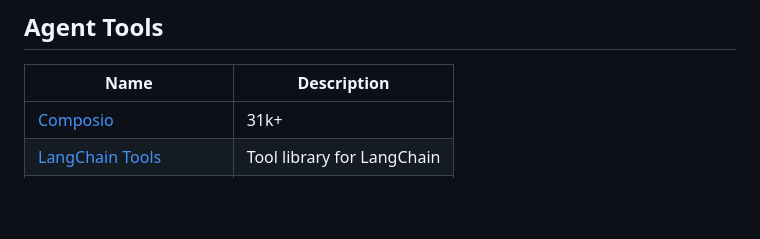
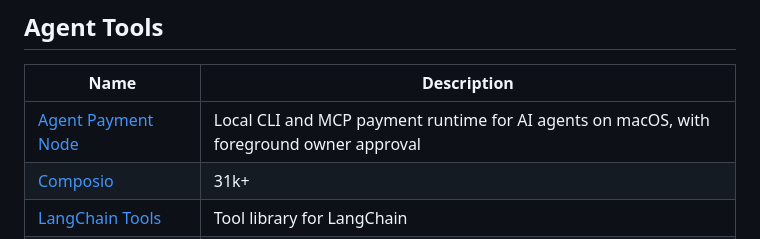
Before and after one commit to asdfgh12345123/awesome-ai-agents, a Markdown page: README.md, the part around the change. Rendered like a GitHub page; blank space fills up the shorter version.

Commit message:
Add Agent Payment Node

```diff
--- a/README.md
+++ b/README.md
@@ -119,6 +119,7 @@ Awesome AI Agents is a focused list for anyone exploring how AI agents are built
 ## Agent Tools
 | Name | Description |
 |------|-------------|
+| [Agent Payment Node](https://github.com/nuanu-ai/agent-payment-node) | Local CLI and MCP payment runtime for AI agents on macOS, with foreground owner approval |
 | [Composio](https://github.com/ComposioHQ/composio) | 31k+ |
 | [LangChain Tools](https://python.langchain.com/docs/integrations/tools/) | Tool library for LangChain |
 | [OpenAI Function Calling](https://platform.openai.com/docs/guides/function-calling) | Native tool use in OpenAI |
```
